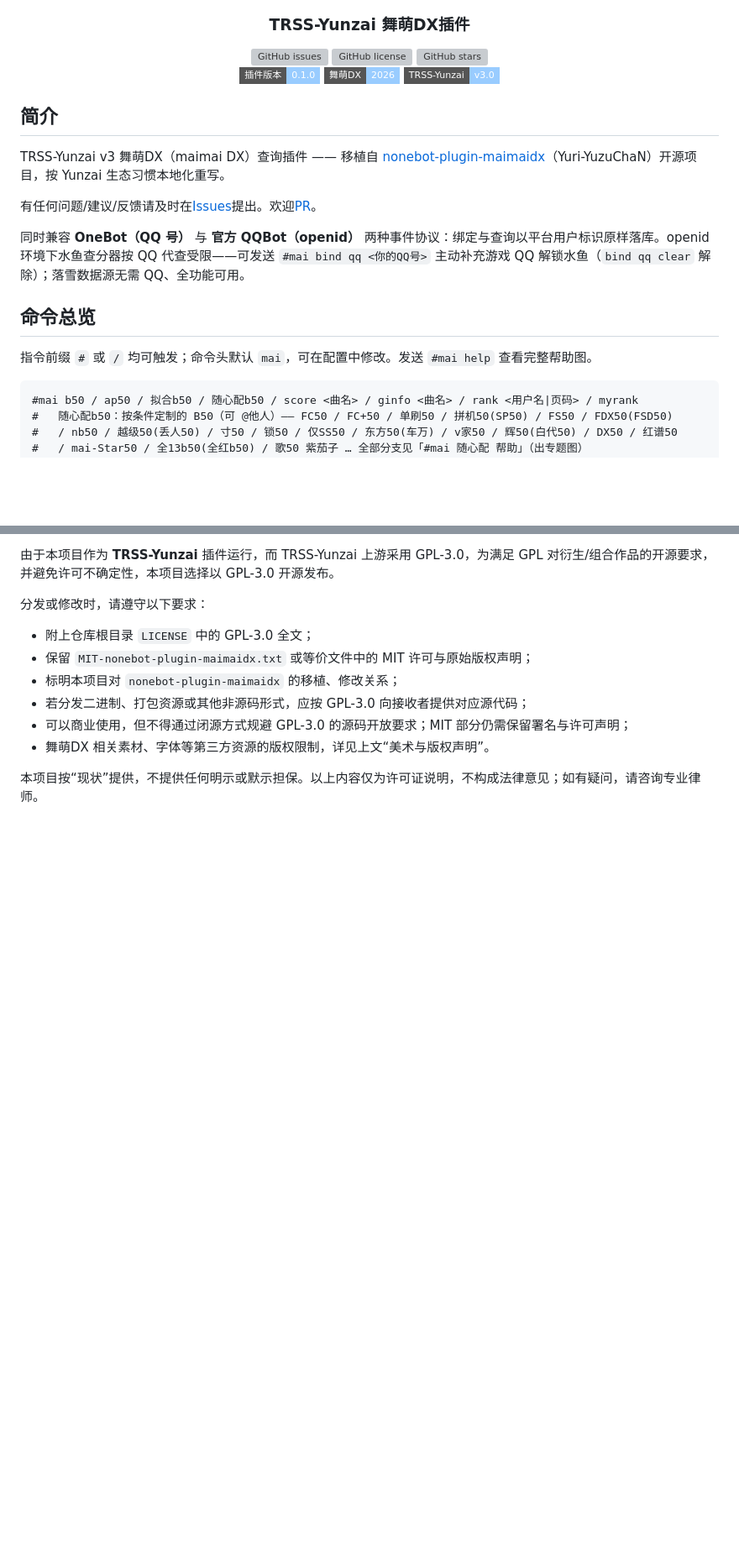
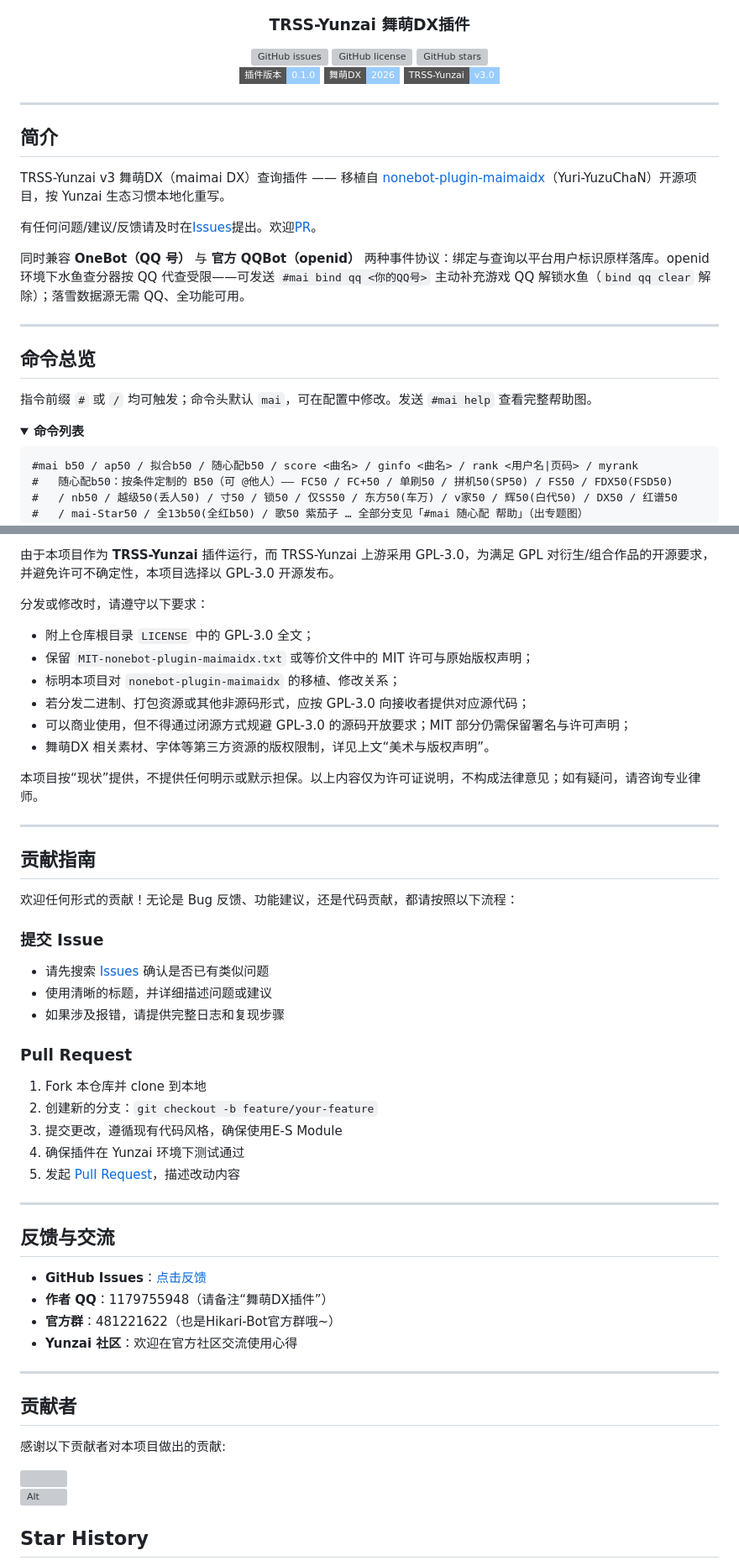
Before and after one commit to Temmie0125/mai-plugin, a Markdown page: README.md, 2 parts joined by grey strips. Shown at 84% size. GitHub-like rendering; folded sections open; badges without logos; blank space fills up the shorter version; grey boxes are pictures that could not be loaded.

Commit message:
√ update README

````diff
--- a/README.md
+++ b/README.md
@@ -14,6 +14,8 @@
 
 </div>
 
+---
+
 ## 简介
 
 TRSS-Yunzai v3 舞萌DX（maimai DX）查询插件 —— 移植自 [nonebot-plugin-maimaidx](https://github.com/Yuri-YuzuChaN/nonebot-plugin-maimaidx)（Yuri-YuzuChaN）开源项目，按 Yunzai 生态习惯本地化重写。
@@ -22,9 +24,14 @@ TRSS-Yunzai v3 舞萌DX（maimai DX）查询插件 —— 移植自 [nonebot-plu
 
 同时兼容 **OneBot（QQ 号）** 与 **官方 QQBot（openid）** 两种事件协议：绑定与查询以平台用户标识原样落库。openid 环境下水鱼查分器按 QQ 代查受限——可发送 `#mai bind qq <你的QQ号>` 主动补充游戏 QQ 解锁水鱼（`bind qq clear` 解除）；落雪数据源无需 QQ、全功能可用。
 
+---
+
 ## 命令总览
 
 指令前缀 `#` 或 `/` 均可触发；命令头默认 `mai`，可在配置中修改。发送 `#mai help` 查看完整帮助图。
+
+<details>
+<summary><strong>命令列表</strong></summary>
 
 ```
 #mai b50 / ap50 / 拟合b50 / 随心配b50 / score <曲名> / ginfo <曲名> / rank <用户名|页码> / myrank
@@ -212,3 +248,48 @@ node plugins/mai-plugin/tests/render-fsline.mjs    # 渲染冒烟 → tests/out/
 - 舞萌DX 相关素材、字体等第三方资源的版权限制，详见上文“美术与版权声明”。
 
 本项目按“现状”提供，不提供任何明示或默示担保。以上内容仅为许可证说明，不构成法律意见；如有疑问，请咨询专业律师。
+</details>
+
+---
+
+## 贡献指南
+
+欢迎任何形式的贡献！无论是 Bug 反馈、功能建议，还是代码贡献，都请按照以下流程：
+
+### 提交 Issue
+
+- 请先搜索 [Issues](https://github.com/Temmie0125/mai-plugin/issues) 确认是否已有类似问题
+- 使用清晰的标题，并详细描述问题或建议
+- 如果涉及报错，请提供完整日志和复现步骤
+
+### Pull Request
+
+1. Fork 本仓库并 clone 到本地
+2. 创建新的分支：`git checkout -b feature/your-feature`
+3. 提交更改，遵循现有代码风格，确保使用E-S Module
+4. 确保插件在 Yunzai 环境下测试通过
+5. 发起 [Pull Request](https://github.com/Temmie0125/mai-plugin/pulls)，描述改动内容
+
+---
+
+## 反馈与交流
+
+- **GitHub Issues**：[点击反馈](https://github.com/Temmie0125/mai-plugin/issues)
+- **作者 QQ**：1179755948（请备注“舞萌DX插件”）
+- **官方群**：481221622（也是Hikari-Bot官方群哦~）
+- **Yunzai 社区**：欢迎在官方社区交流使用心得
+
+---
+
+## 贡献者
+
+感谢以下贡献者对本项目做出的贡献:
+
+<a href="https://github.com/Temmie0125/mai-plugin/graphs/contributors">
+  <img src="https://contrib.rocks/image?repo=Temmie0125/mai-plugin" />
+</a>
+
+![Alt](https://repobeats.axiom.co/api/embed/d1d8ee6d3a9f98eae8bc7b20a3fd1c532b643a8d.svg "Repobeats analytics image")
+
+## Star History
+
````
Also changed, not shown: other parts of README.md (+41 -3 lines).
